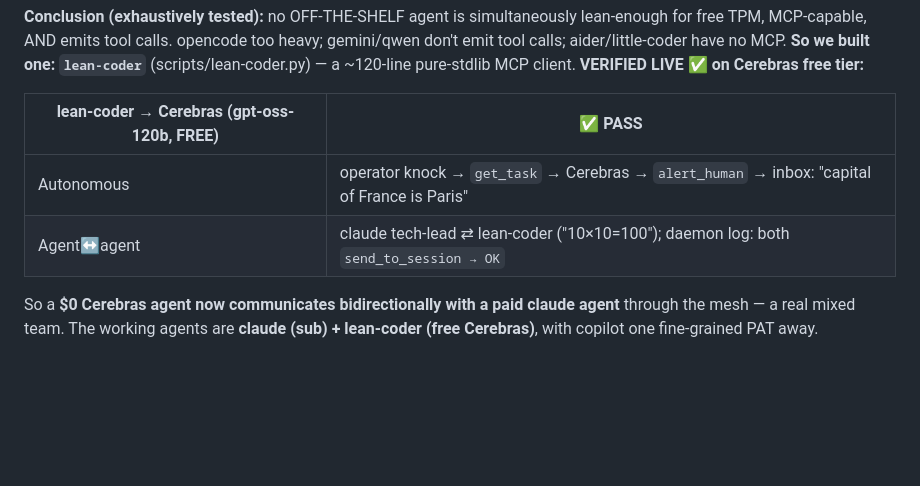
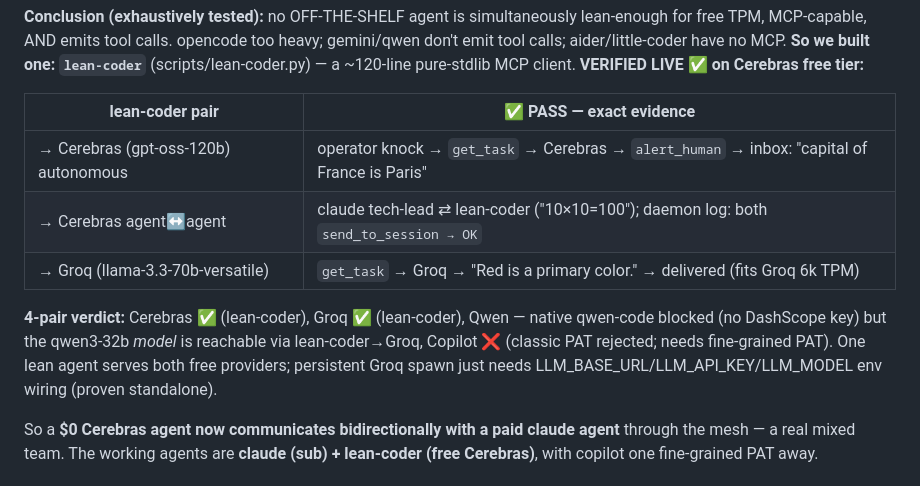
Before and after one commit to agenity-org/agenity, a Markdown page: docs/UAT-MIXED-TEAM.md, the part around the change. Drawn GitHub-style; blank space fills up the shorter version.

Commit message:
docs(uat): groq PASS — lean-coder works on both free providers; 4-pair verdict
Co-Authored-By: Claude Opus 4.8 (1M context) <noreply@anthropic.com>

```diff
--- a/docs/UAT-MIXED-TEAM.md
+++ b/docs/UAT-MIXED-TEAM.md
@@ -111,10 +111,17 @@ for free TPM, MCP-capable, AND emits tool calls. opencode too heavy; gemini/qwen
 tool calls; aider/little-coder have no MCP. **So we built one: `lean-coder`** (scripts/lean-coder.py)
 — a ~120-line pure-stdlib MCP client. **VERIFIED LIVE ✅ on Cerebras free tier:**
 
-| lean-coder → Cerebras (gpt-oss-120b, FREE) | ✅ PASS |
+| lean-coder pair | ✅ PASS — exact evidence |
 |---|---|
-| Autonomous | operator knock → `get_task` → Cerebras → `alert_human` → inbox: "capital of France is Paris" |
-| Agent↔agent | claude tech-lead ⇄ lean-coder ("10×10=100"); daemon log: both `send_to_session → OK` |
+| → Cerebras (gpt-oss-120b) autonomous | operator knock → `get_task` → Cerebras → `alert_human` → inbox: "capital of France is Paris" |
+| → Cerebras agent↔agent | claude tech-lead ⇄ lean-coder ("10×10=100"); daemon log: both `send_to_session → OK` |
+| → Groq (llama-3.3-70b-versatile) | `get_task` → Groq → "Red is a primary color." → delivered (fits Groq 6k TPM) |
+
+**4-pair verdict:** Cerebras ✅ (lean-coder), Groq ✅ (lean-coder), Qwen — native qwen-code
+blocked (no DashScope key) but the qwen3-32b *model* is reachable via lean-coder→Groq,
+Copilot ❌ (classic PAT rejected; needs fine-grained PAT). One lean agent serves both free
+providers; persistent Groq spawn just needs LLM_BASE_URL/LLM_API_KEY/LLM_MODEL env wiring
+(proven standalone).
 
 So a **$0 Cerebras agent now communicates bidirectionally with a paid claude agent** through
 the mesh — a real mixed team. The working agents are **claude (sub) + lean-coder (free Cerebras)**,
```
